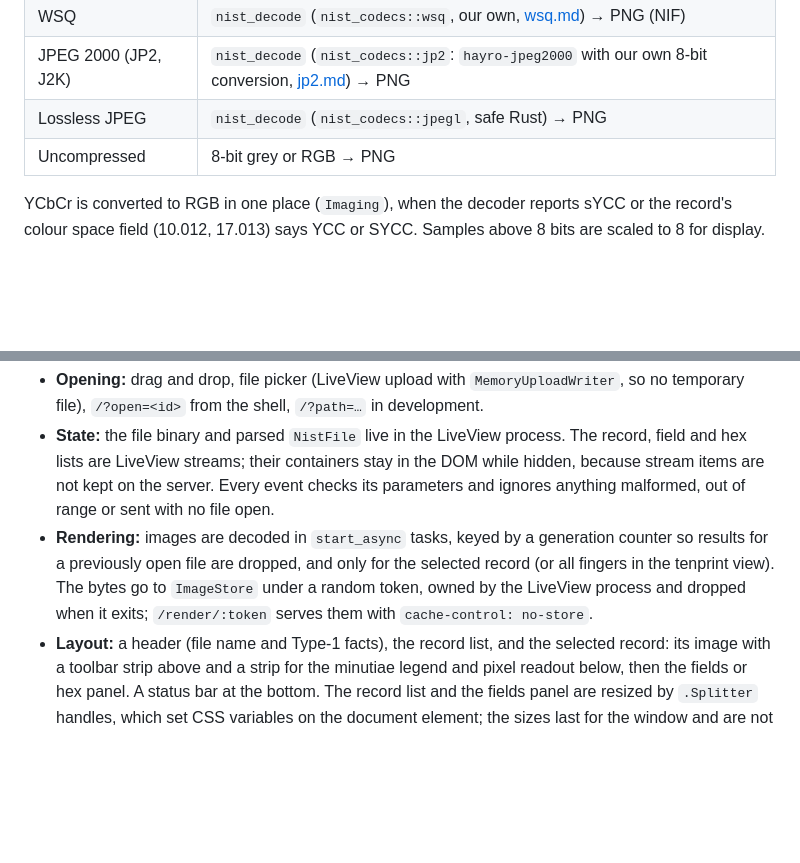
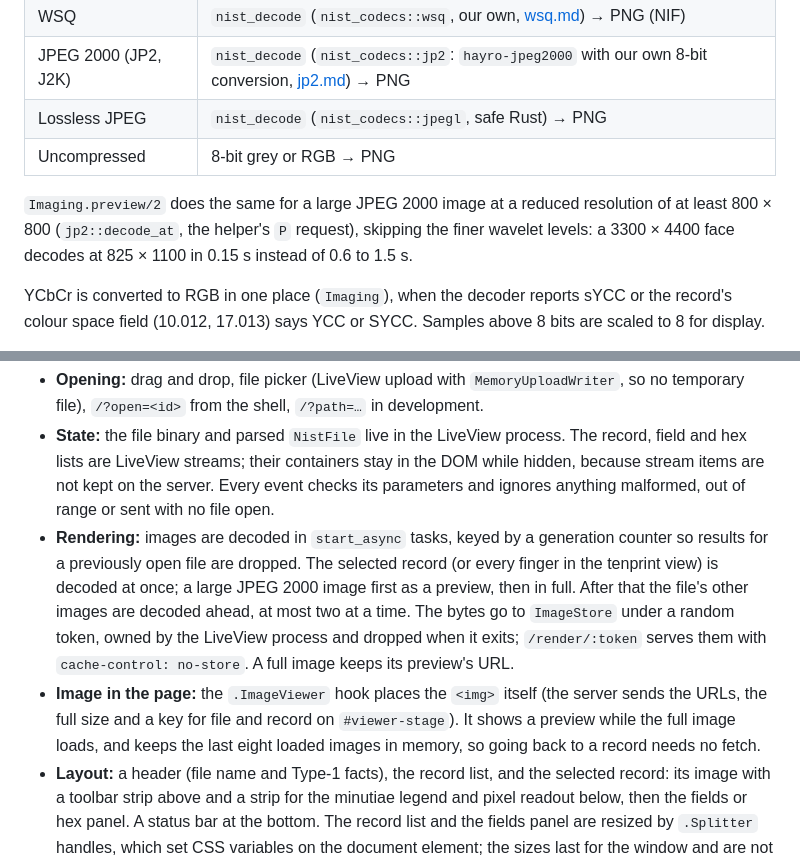
Before and after one commit to haavars/nist_view, a Markdown page: docs/architecture.md, 2 parts joined by grey strips. Rendered like a GitHub page; blank space fills up the shorter version.

```diff
--- a/docs/architecture.md
+++ b/docs/architecture.md
@@ -97,6 +97,11 @@ webview:
 | Lossless JPEG | `nist_decode` (`nist_codecs::jpegl`, safe Rust) → PNG |
 | Uncompressed | 8-bit grey or RGB → PNG |
 
+`Imaging.preview/2` does the same for a large JPEG 2000 image at a reduced
+resolution of at least 800 × 800 (`jp2::decode_at`, the helper's `P`
+request), skipping the finer wavelet levels: a 3300 × 4400 face decodes at
+825 × 1100 in 0.15 s instead of 0.6 to 1.5 s.
+
 YCbCr is converted to RGB in one place (`Imaging`), when the decoder reports
 sYCC or the record's colour space field (10.012, 17.013) says YCC or SYCC.
 Samples above 8 bits are scaled to 8 for display.
@@ -128,11 +133,18 @@ signal gives `{:error, :decoder_crashed}`; one that exceeds the timeout
   on the server. Every event checks its parameters and ignores anything
   malformed, out of range or sent with no file open.
 - **Rendering:** images are decoded in `start_async` tasks, keyed by a
-  generation counter so results for a previously open file are dropped, and
-  only for the selected record (or all fingers in the tenprint view). The
-  bytes go to `ImageStore` under a random token, owned by the LiveView
+  generation counter so results for a previously open file are dropped.
+  The selected record (or every finger in the tenprint view) is decoded at
+  once; a large JPEG 2000 image first as a preview, then in full. After
+  that the file's other images are decoded ahead, at most two at a time.
+  The bytes go to `ImageStore` under a random token, owned by the LiveView
   process and dropped when it exits; `/render/:token` serves them with
-  `cache-control: no-store`.
+  `cache-control: no-store`. A full image keeps its preview's URL.
+- **Image in the page:** the `.ImageViewer` hook places the `<img>` itself
+  (the server sends the URLs, the full size and a key for file and record
+  on `#viewer-stage`). It shows a preview while the full image loads, and
+  keeps the last eight loaded images in memory, so going back to a record
+  needs no fetch.
 - **Layout:** a header (file name and Type-1 facts), the record list, and the
   selected record: its image with a toolbar strip above and a strip for the
   minutiae legend and pixel readout below, then the fields or hex panel. A
```
Also changed, not shown: docs/plan.md (+14 -4 lines).
